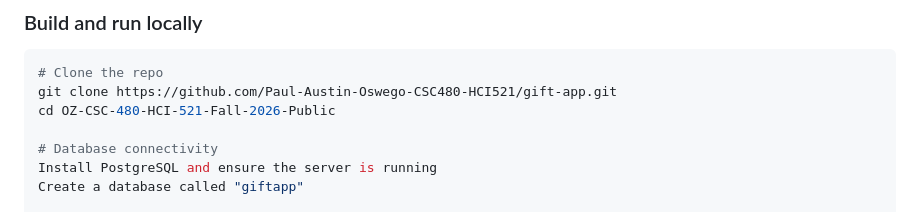
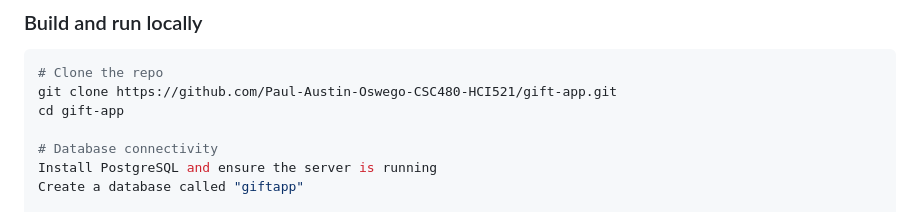
Before and after one commit to Paul-Austin-Oswego-CSC480-HCI521/gift-app, a Markdown page: README.md, the part around the change. Drawn GitHub-style.

Commit message:
updates repo path to renamed repo

````diff
--- a/README.md
+++ b/README.md
@@ -44,7 +44,7 @@ Everything not listed above (frontend framework, CI/CD tooling, database, deploy
 ```bash
 # Clone the repo
 git clone https://github.com/Paul-Austin-Oswego-CSC480-HCI521/gift-app.git
-cd OZ-CSC-480-HCI-521-Fall-2026-Public
+cd gift-app
 
 # Database connectivity
 Install PostgreSQL and ensure the server is running
````
